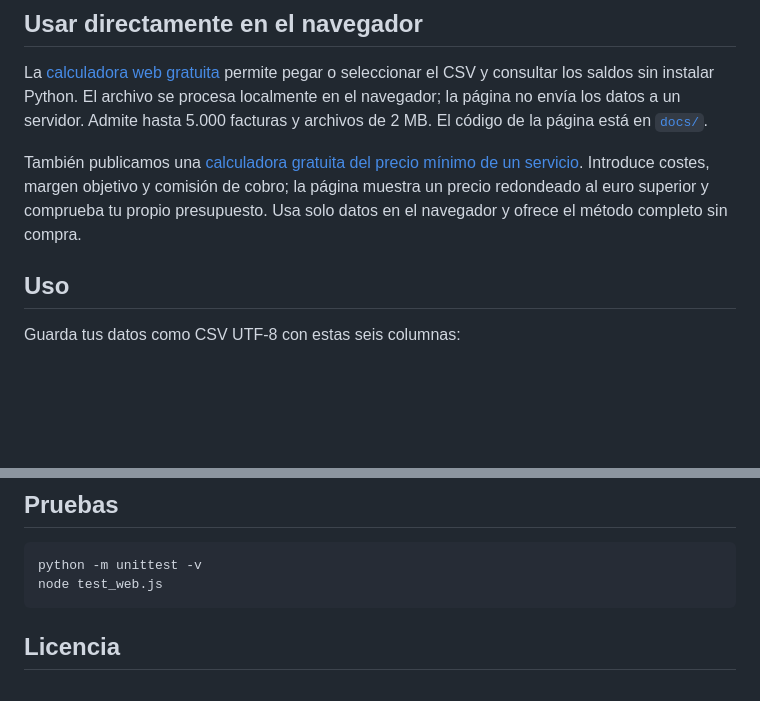
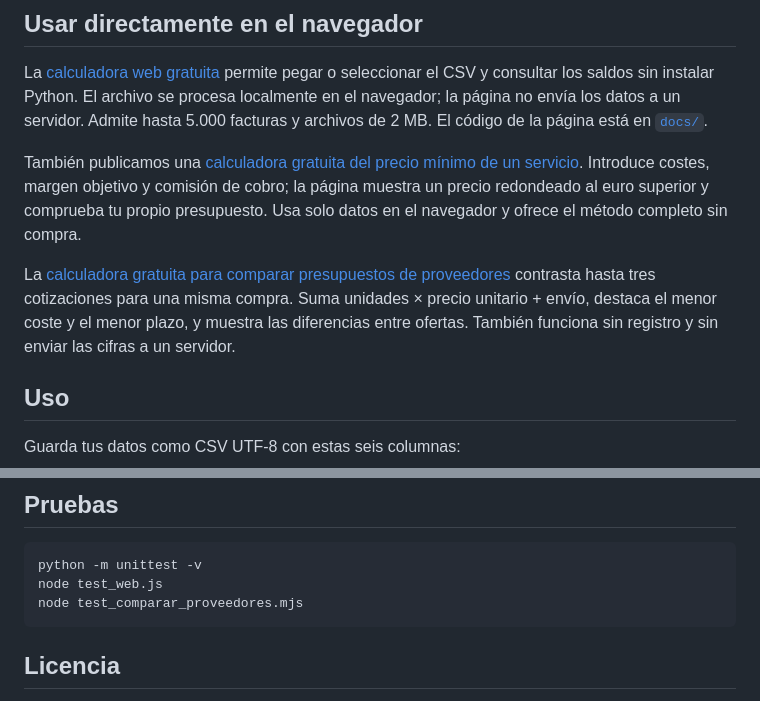
Before and after one commit to gonzalezreciogpt-a11y/facturas-pendientes-csv, a Markdown page: README.md, 2 parts joined by grey strips. Drawn GitHub-style; blank space fills up the shorter version.

Commit message:
Document supplier comparison tool

````diff
--- a/README.md
+++ b/README.md
@@ -7,6 +7,8 @@ Pequeña herramienta gratuita para saber cuánto queda por cobrar, qué saldo ya
 La [calculadora web gratuita](https://gonzalezreciogpt-a11y.github.io/facturas-pendientes-csv/) permite pegar o seleccionar el CSV y consultar los saldos sin instalar Python. El archivo se procesa localmente en el navegador; la página no envía los datos a un servidor. Admite hasta 5.000 facturas y archivos de 2 MB. El código de la página está en [`docs/`](docs/).
 
 También publicamos una [calculadora gratuita del precio mínimo de un servicio](https://gonzalezreciogpt-a11y.github.io/facturas-pendientes-csv/precio-servicio/). Introduce costes, margen objetivo y comisión de cobro; la página muestra un precio redondeado al euro superior y comprueba tu propio presupuesto. Usa solo datos en el navegador y ofrece el método completo sin compra.
+
+La [calculadora gratuita para comparar presupuestos de proveedores](https://gonzalezreciogpt-a11y.github.io/facturas-pendientes-csv/comparar-proveedores/) contrasta hasta tres cotizaciones para una misma compra. Suma unidades × precio unitario + envío, destaca el menor coste y el menor plazo, y muestra las diferencias entre ofertas. También funciona sin registro y sin enviar las cifras a un servidor.
 
 ## Uso
 
@@ -42,6 +44,7 @@ Si prefieres una hoja visual sin ejecutar Python, [la plantilla Excel de factura
 ```sh
 python -m unittest -v
 node test_web.js
+node test_comparar_proveedores.mjs
 ```
 
 ## Licencia
````
